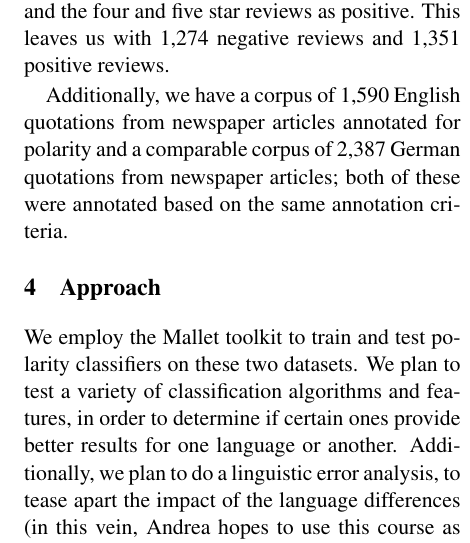
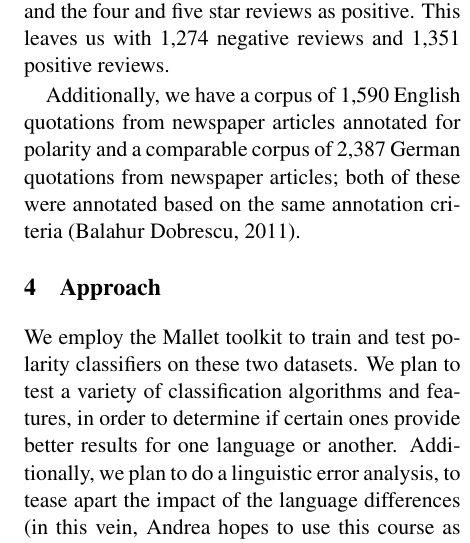
Before and after one commit to amkahn/multilingual-sentiment, a LaTeX paper (doc/intermediate_project_report/intermediate_project_report.tex): part of one column of page 2 of 3, cut so that both start at the same text. Compiled offline with pdfLaTeX.

Commit message:
Add citation for newspaper quotation datasets source.

```diff
--- a/doc/intermediate_project_report/intermediate_project_report.tex
+++ b/doc/intermediate_project_report/intermediate_project_report.tex
@@ -49,7 +49,7 @@ For our experiments, we are using comparable corpora in multiple languages.
 
 Firstly, we use the polarity dataset v2.0 described in \newcite{pang2004}, which consists of 1000 positive and 1000 negative pre-processed reviews from IMDb.  For a comparable dataset in another language, we use CorpusCine Reviews \cite{cruzmata2011}, a collection of 3,878 movie reviews written in Spanish from the muchocine.net web page.  Each review has a rating between one (most negative) and five (most positive) stars.  For our purposes, we discard the three star reviews and classify the one and two star reviews as negative and the four and five star reviews as positive.  This leaves us with 1,274 negative reviews and 1,351 positive reviews.
 
-Additionally, we have a corpus of 1,590 English quotations from newspaper articles annotated for polarity and a comparable corpus of 2,387 German quotations from newspaper articles; both of these were annotated based on the same annotation criteria.
+Additionally, we have a corpus of 1,590 English quotations from newspaper articles annotated for polarity and a comparable corpus of 2,387 German quotations from newspaper articles; both of these were annotated based on the same annotation criteria \cite{balahur2011}.
 
 \section{Approach}
 
```
Also changed, not shown: doc/intermediate_project_report/intermediate_project_report.pdf, 2 other files.
